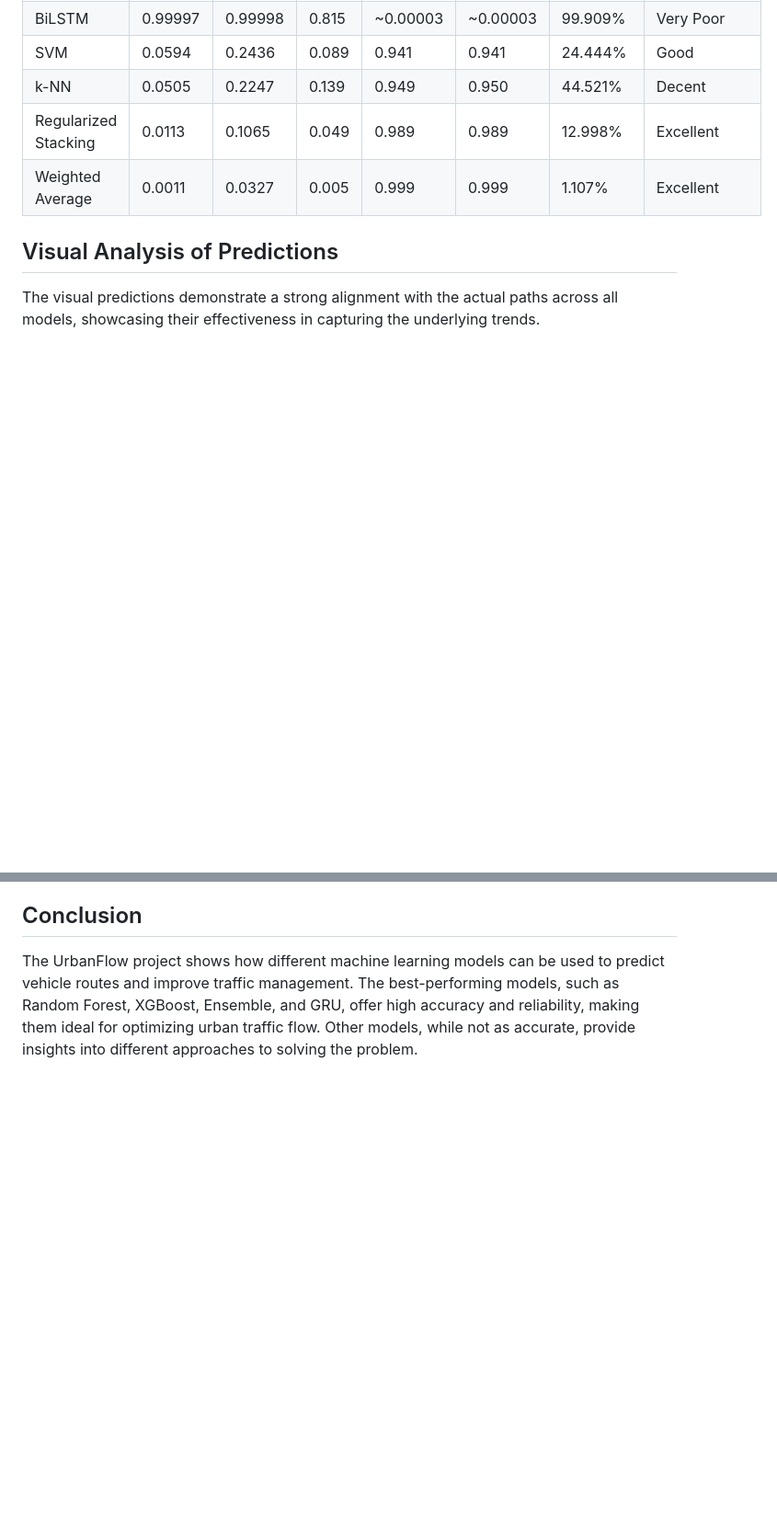
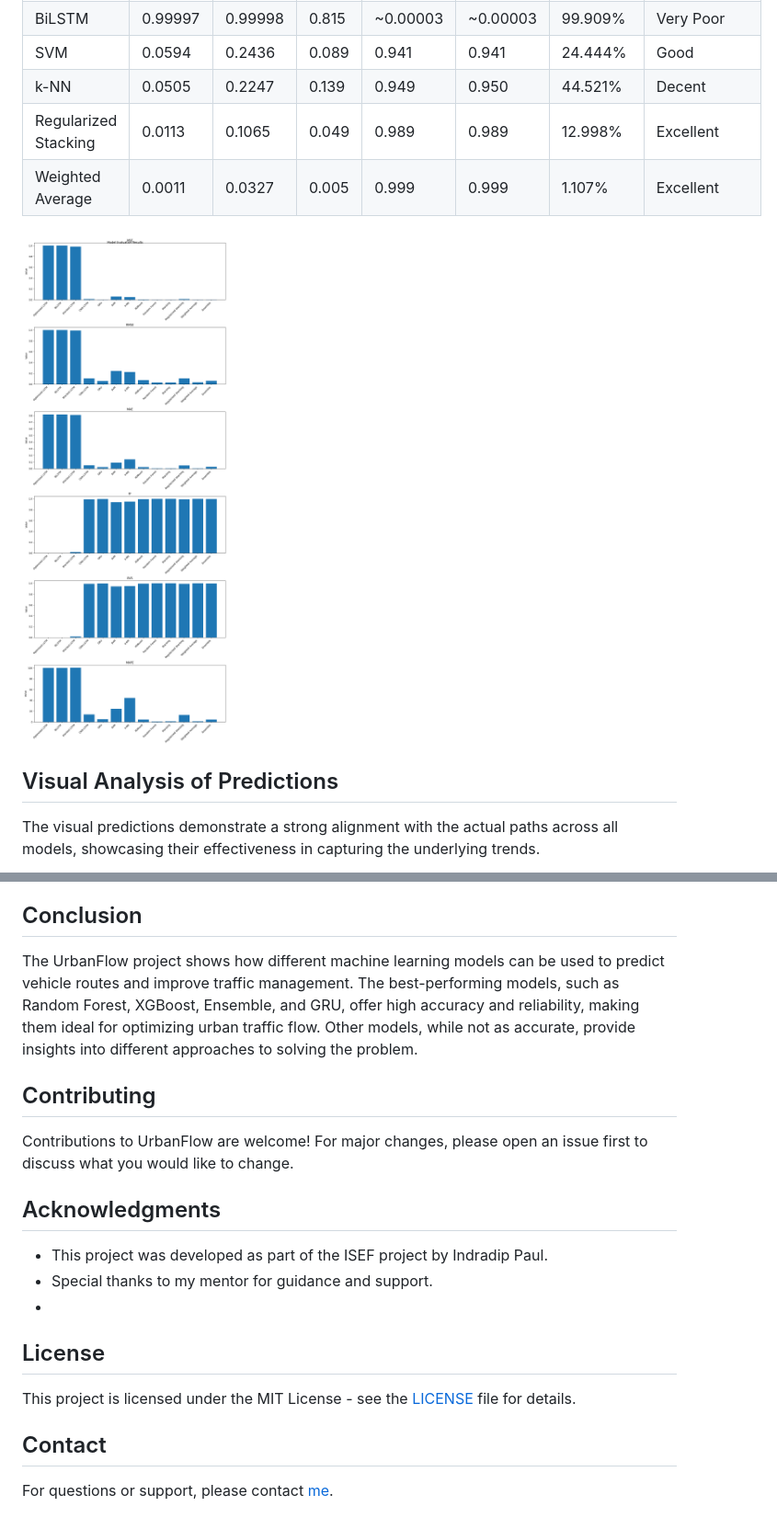
Before and after one commit to PaulStudios/UrbanFlow, a Markdown page: README.md, 2 parts joined by grey strips. Shown at 92% size. GitHub-like rendering; blank space fills up the shorter version.

Commit message:
Make a proper README

```diff
--- a/README.md
+++ b/README.md
@@ -198,6 +198,8 @@ Combines predictions of different models, giving different weights to each model
 | Regularized Stacking | 0.0113  | 0.1065  | 0.049 | 0.989    | 0.989    | 12.998%  | Excellent   |
 | Weighted Average     | 0.0011  | 0.0327  | 0.005 | 0.999    | 0.999    | 1.107%   | Excellent   |
 
+![Bar Graph](results/evaluation_results.png?raw=true)
+
 ## Visual Analysis of Predictions
 
 The visual predictions demonstrate a strong alignment with the actual paths across all models, showcasing their
@@ -227,3 +234,16 @@ The UrbanFlow project shows how different machine learning models can be used to
 traffic management. The best-performing models, such as Random Forest, XGBoost, Ensemble, and GRU, offer high accuracy
 and reliability, making them ideal for optimizing urban traffic flow. Other models, while not as accurate, provide
 insights into different approaches to solving the problem.
+
+## Contributing
+Contributions to UrbanFlow are welcome! For major changes, please open an issue first to discuss what you would like to change.
+
+## Acknowledgments
+- This project was developed as part of the ISEF project by Indradip Paul.
+- Special thanks to my mentor for guidance and support.
+-
+## License
+This project is licensed under the MIT License - see the [LICENSE](LICENSE) file for details.
+
+## Contact
+For questions or support, please contact [me](mailto:indradip.paul@outlook.com).
```
Also changed, not shown: other parts of README.md (+5 -0 lines).
